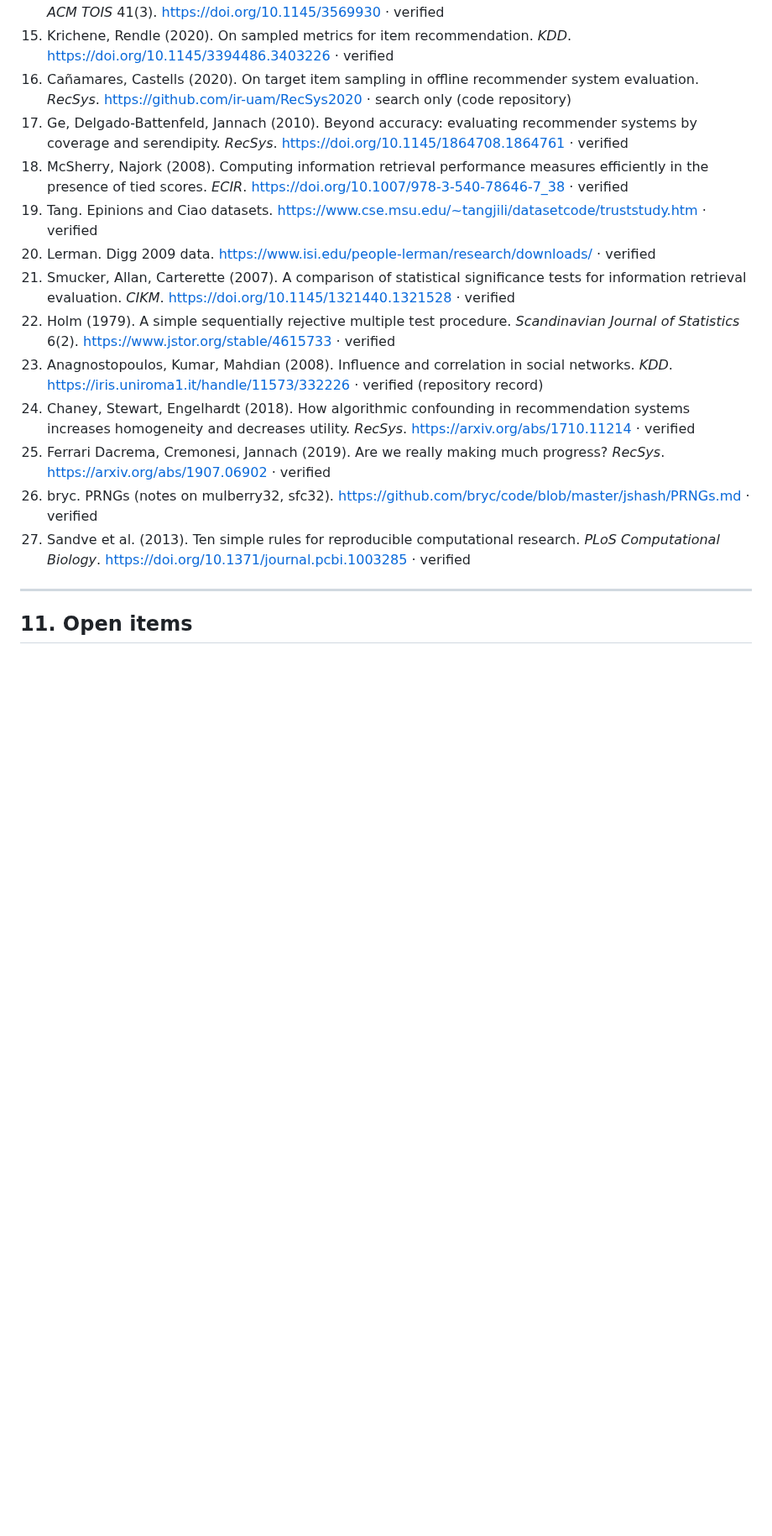
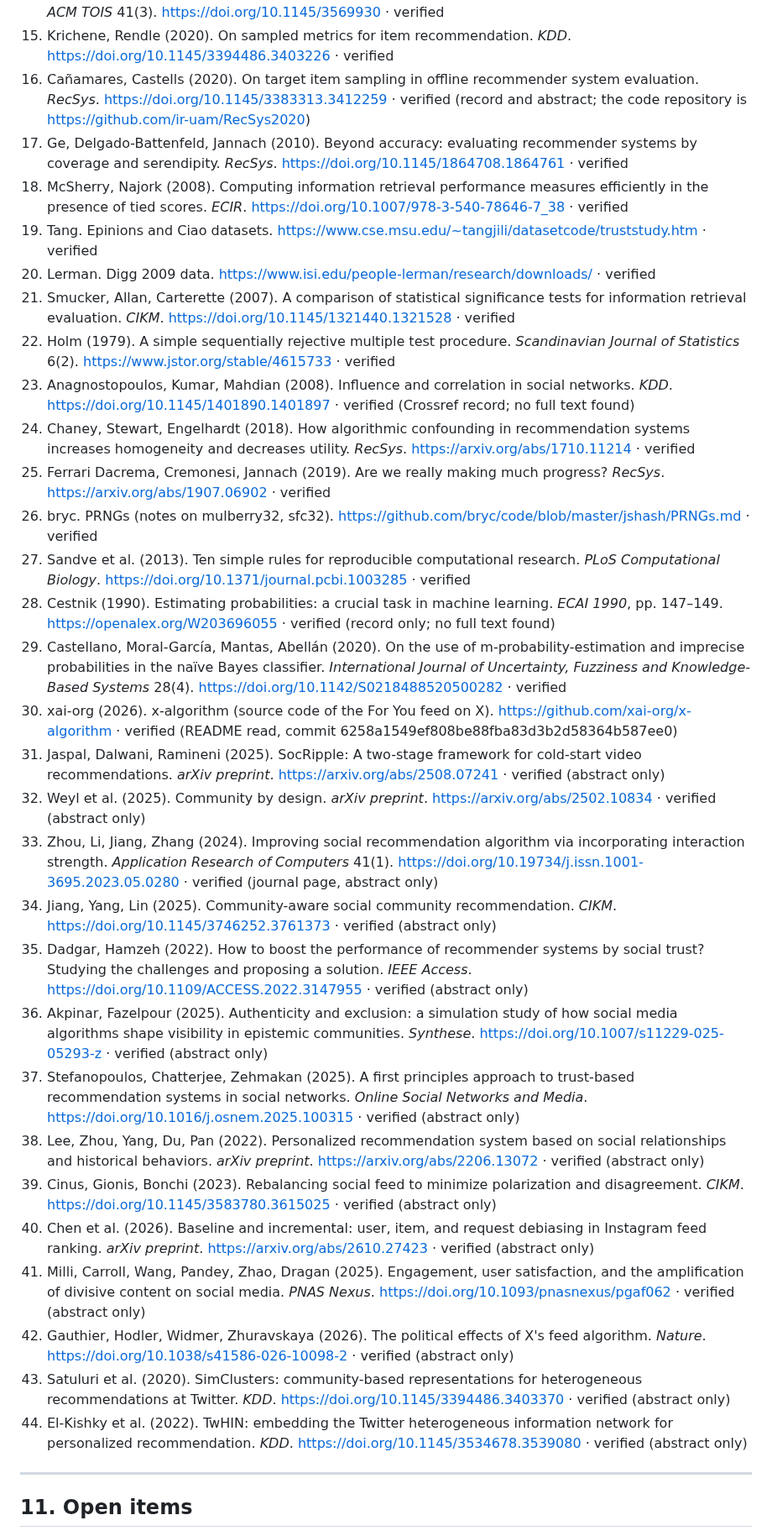
Before and after one commit to CaoNgocAnhTuan/Breadit, a Markdown page: .docs/super-plan.md, the part around one of its changes. Shown at 84% size. Rendered like a GitHub page; blank space fills up the shorter version.

Commit message:
docs: super plan 0.5, reference marks and new references from P1
Marks: [5] verified (venue "at KDD" removed: the paper does not say it),
[7] do not cite use [6], [16] verified (URL is now the paper DOI), [23]
verified through Crossref (URL is now the DOI). Adds [28] to [44], one
sentence in the section 10 intro that defines "do not cite", and rewrites
line 136 and the author-term bullet of section 6 with the P1 result.
TC2, TC6 and TC15 pass. The extras for the author are the ones listed in
design section 7 (the intro sentence and the URLs of [16] and [23]).

Co-Authored-By: Claude Sonnet 5.5 <noreply@anthropic.com>

```diff
--- a/.docs/super-plan.md
+++ b/.docs/super-plan.md
@@ -366,18 +366,35 @@ The thesis results do not need the schema migration: generated data has no dupli
 13. Meng, McCreadie, Macdonald, Ounis (2020). Exploring data splitting strategies for the evaluation of recommendation models. *RecSys*. https://arxiv.org/abs/2007.13237 · verified
 14. Ji, Sun, Zhang, Li (2023). A critical study on data leakage in recommender system offline evaluation. *ACM TOIS* 41(3). https://doi.org/10.1145/3569930 · verified
 15. Krichene, Rendle (2020). On sampled metrics for item recommendation. *KDD*. https://doi.org/10.1145/3394486.3403226 · verified
-16. Cañamares, Castells (2020). On target item sampling in offline recommender system evaluation. *RecSys*. https://github.com/ir-uam/RecSys2020 · search only (code repository)
+16. Cañamares, Castells (2020). On target item sampling in offline recommender system evaluation. *RecSys*. https://doi.org/10.1145/3383313.3412259 · verified (record and abstract; the code repository is https://github.com/ir-uam/RecSys2020)
 17. Ge, Delgado-Battenfeld, Jannach (2010). Beyond accuracy: evaluating recommender systems by coverage and serendipity. *RecSys*. https://doi.org/10.1145/1864708.1864761 · verified
 18. McSherry, Najork (2008). Computing information retrieval performance measures efficiently in the presence of tied scores. *ECIR*. https://doi.org/10.1007/978-3-540-78646-7_38 · verified
 19. Tang. Epinions and Ciao datasets. https://www.cse.msu.edu/~tangjili/datasetcode/truststudy.htm · verified
 20. Lerman. Digg 2009 data. https://www.isi.edu/people-lerman/research/downloads/ · verified
 21. Smucker, Allan, Carterette (2007). A comparison of statistical significance tests for information retrieval evaluation. *CIKM*. https://doi.org/10.1145/1321440.1321528 · verified
 22. Holm (1979). A simple sequentially rejective multiple test procedure. *Scandinavian Journal of Statistics* 6(2). https://www.jstor.org/stable/4615733 · verified
-23. Anagnostopoulos, Kumar, Mahdian (2008). Influence and correlation in social networks. *KDD*. https://iris.uniroma1.it/handle/11573/332226 · verified (repository record)
+23. Anagnostopoulos, Kumar, Mahdian (2008). Influence and correlation in social networks. *KDD*. https://doi.org/10.1145/1401890.1401897 · verified (Crossref record; no full text found)
 24. Chaney, Stewart, Engelhardt (2018). How algorithmic confounding in recommendation systems increases homogeneity and decreases utility. *RecSys*. https://arxiv.org/abs/1710.11214 · verified
 25. Ferrari Dacrema, Cremonesi, Jannach (2019). Are we really making much progress? *RecSys*. https://arxiv.org/abs/1907.06902 · verified
 26. bryc. PRNGs (notes on mulberry32, sfc32). https://github.com/bryc/code/blob/master/jshash/PRNGs.md · verified
 27. Sandve et al. (2013). Ten simple rules for reproducible computational research. *PLoS Computational Biology*. https://doi.org/10.1371/journal.pcbi.1003285 · verified
+28. Cestnik (1990). Estimating probabilities: a crucial task in machine learning. *ECAI 1990*, pp. 147–149. https://openalex.org/W203696055 · verified (record only; no full text found)
+29. Castellano, Moral-García, Mantas, Abellán (2020). On the use of m-probability-estimation and imprecise probabilities in the naïve Bayes classifier. *International Journal of Uncertainty, Fuzziness and Knowledge-Based Systems* 28(4). https://doi.org/10.1142/S0218488520500282 · verified
+30. xai-org (2026). x-algorithm (source code of the For You feed on X). https://github.com/xai-org/x-algorithm · verified (README read, commit 6258a1549ef808be88fba83d3b2d58364b587ee0)
+31. Jaspal, Dalwani, Ramineni (2025). SocRipple: A two-stage framework for cold-start video recommendations. *arXiv preprint*. https://arxiv.org/abs/2508.07241 · verified (abstract only)
+32. Weyl et al. (2025). Community by design. *arXiv preprint*. https://arxiv.org/abs/2502.10834 · verified (abstract only)
+33. Zhou, Li, Jiang, Zhang (2024). Improving social recommendation algorithm via incorporating interaction strength. *Application Research of Computers* 41(1). https://doi.org/10.19734/j.issn.1001-3695.2023.05.0280 · verified (journal page, abstract only)
+34. Jiang, Yang, Lin (2025). Community-aware social community recommendation. *CIKM*. https://doi.org/10.1145/3746252.3761373 · verified (abstract only)
+35. Dadgar, Hamzeh (2022). How to boost the performance of recommender systems by social trust? Studying the challenges and proposing a solution. *IEEE Access*. https://doi.org/10.1109/ACCESS.2022.3147955 · verified (abstract only)
+36. Akpinar, Fazelpour (2025). Authenticity and exclusion: a simulation study of how social media algorithms shape visibility in epistemic communities. *Synthese*. https://doi.org/10.1007/s11229-025-05293-z · verified (abstract only)
+37. Stefanopoulos, Chatterjee, Zehmakan (2025). A first principles approach to trust-based recommendation systems in social networks. *Online Social Networks and Media*. https://doi.org/10.1016/j.osnem.2025.100315 · verified (abstract only)
+38. Lee, Zhou, Yang, Du, Pan (2022). Personalized recommendation system based on social relationships and historical behaviors. *arXiv preprint*. https://arxiv.org/abs/2206.13072 · verified (abstract only)
+39. Cinus, Gionis, Bonchi (2023). Rebalancing social feed to minimize polarization and disagreement. *CIKM*. https://doi.org/10.1145/3583780.3615025 · verified (abstract only)
+40. Chen et al. (2026). Baseline and incremental: user, item, and request debiasing in Instagram feed ranking. *arXiv preprint*. https://arxiv.org/abs/2610.27423 · verified (abstract only)
+41. Milli, Carroll, Wang, Pandey, Zhao, Dragan (2025). Engagement, user satisfaction, and the amplification of divisive content on social media. *PNAS Nexus*. https://doi.org/10.1093/pnasnexus/pgaf062 · verified (abstract only)
+42. Gauthier, Hodler, Widmer, Zhuravskaya (2026). The political effects of X's feed algorithm. *Nature*. https://doi.org/10.1038/s41586-026-10098-2 · verified (abstract only)
+43. Satuluri et al. (2020). SimClusters: community-based representations for heterogeneous recommendations at Twitter. *KDD*. https://doi.org/10.1145/3394486.3403370 · verified (abstract only)
+44. El-Kishky et al. (2022). TwHIN: embedding the Twitter heterogeneous information network for personalized recommendation. *KDD*. https://doi.org/10.1145/3534678.3539080 · verified (abstract only)
 
 ---
 
```
Also changed, not shown: other parts of .docs/super-plan.md (+7 -6 lines), 1 other file.
